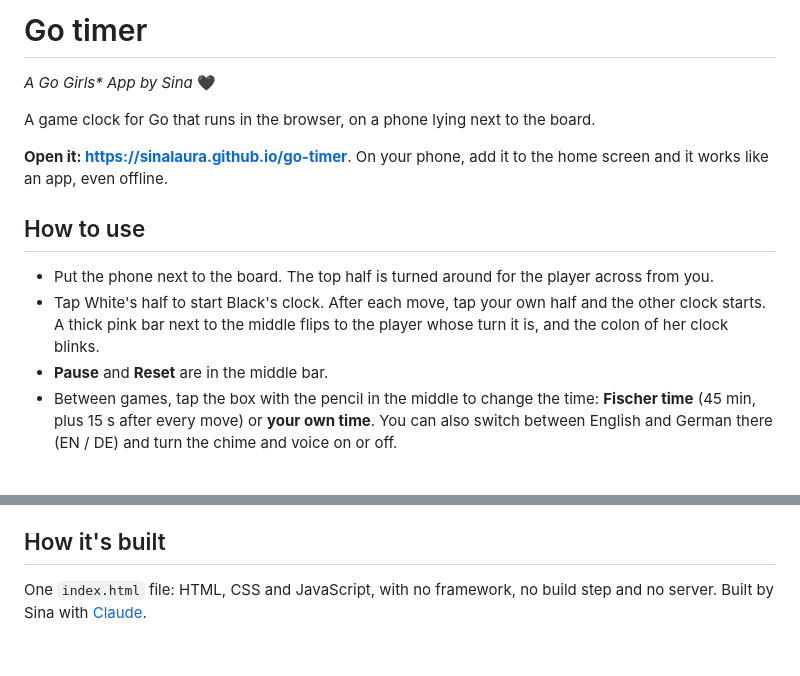
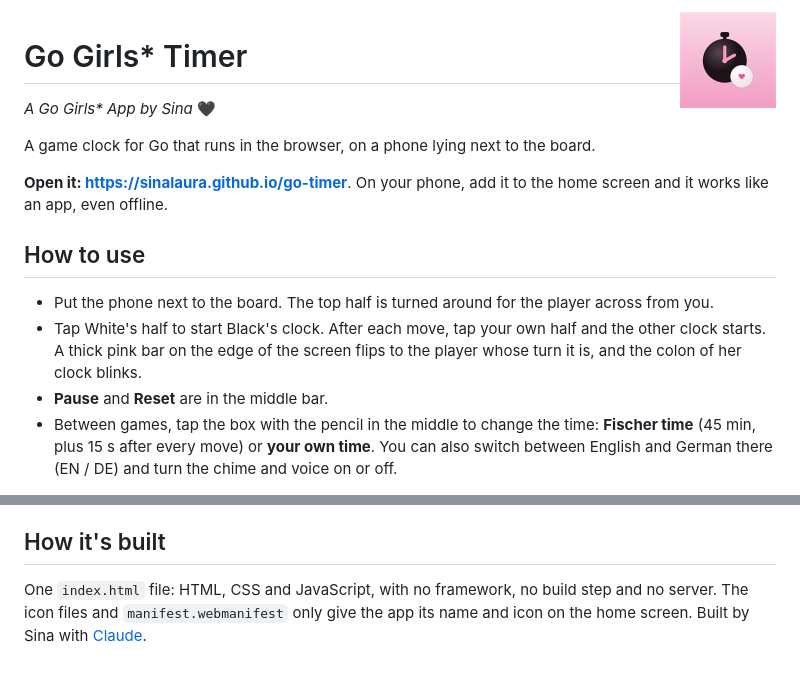
Before and after one commit to SinaLaura/go-timer, a Markdown page: README.md, 2 parts joined by grey strips. Rendered like a GitHub page; pictures changed too: icon-192.png (added).

Commit message:
Go Girls* Timer: name, icon, bar on the screen edge, slower blink
Co-Authored-By: Claude Opus 5.5 <noreply@anthropic.com>

```diff
--- a/README.md
+++ b/README.md
@@ -1,4 +1,6 @@
-# Go timer
+<img src="icon-192.png" alt="" width="96" align="right">
+
+# Go Girls\* Timer
 
 *A Go Girls\* App by Sina* 🖤
 
@@ -9,7 +11,7 @@ A game clock for Go that runs in the browser, on a phone lying next to the board
 ## How to use
 
 - Put the phone next to the board. The top half is turned around for the player across from you.
-- Tap White's half to start Black's clock. After each move, tap your own half and the other clock starts. A thick pink bar next to the middle flips to the player whose turn it is, and the colon of her clock blinks.
+- Tap White's half to start Black's clock. After each move, tap your own half and the other clock starts. A thick pink bar on the edge of the screen flips to the player whose turn it is, and the colon of her clock blinks.
 - **Pause** and **Reset** are in the middle bar.
 - Between games, tap the box with the pencil in the middle to change the time: **Fischer time** (45 min, plus 15 s after every move) or **your own time**. You can also switch between English and German there (EN / DE) and turn the chime and voice on or off.
 
@@ -23,4 +25,4 @@ A game clock for Go that runs in the browser, on a phone lying next to the board
 
 ## How it's built
 
-One `index.html` file: HTML, CSS and JavaScript, with no framework, no build step and no server. Built by Sina with [Claude](https://claude.com/claude-code).
+One `index.html` file: HTML, CSS and JavaScript, with no framework, no build step and no server. The icon files and `manifest.webmanifest` only give the app its name and icon on the home screen. Built by Sina with [Claude](https://claude.com/claude-code).
```
Also changed, not shown: icon-180.png (added), icon-512.png (added), 3 other files.
